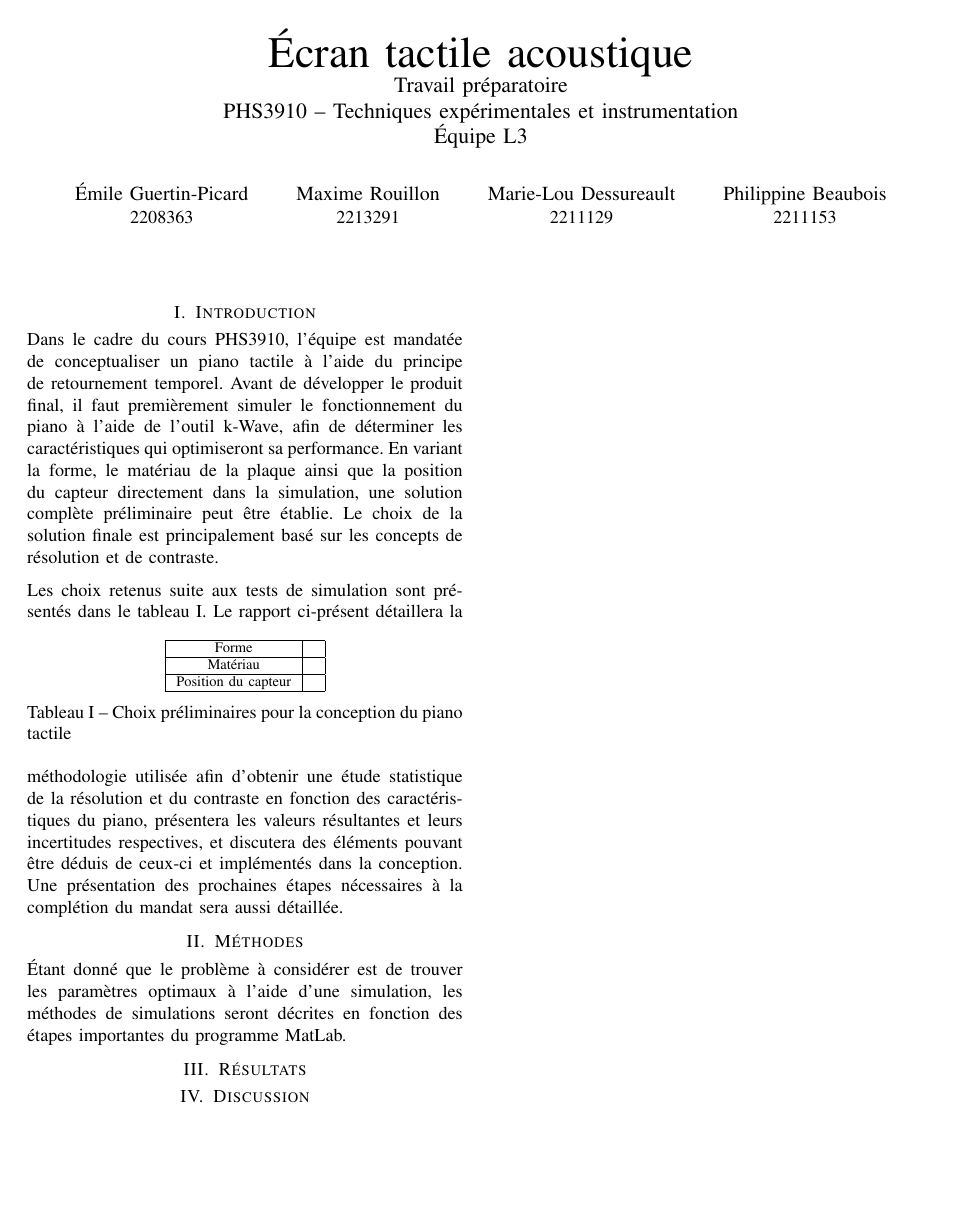
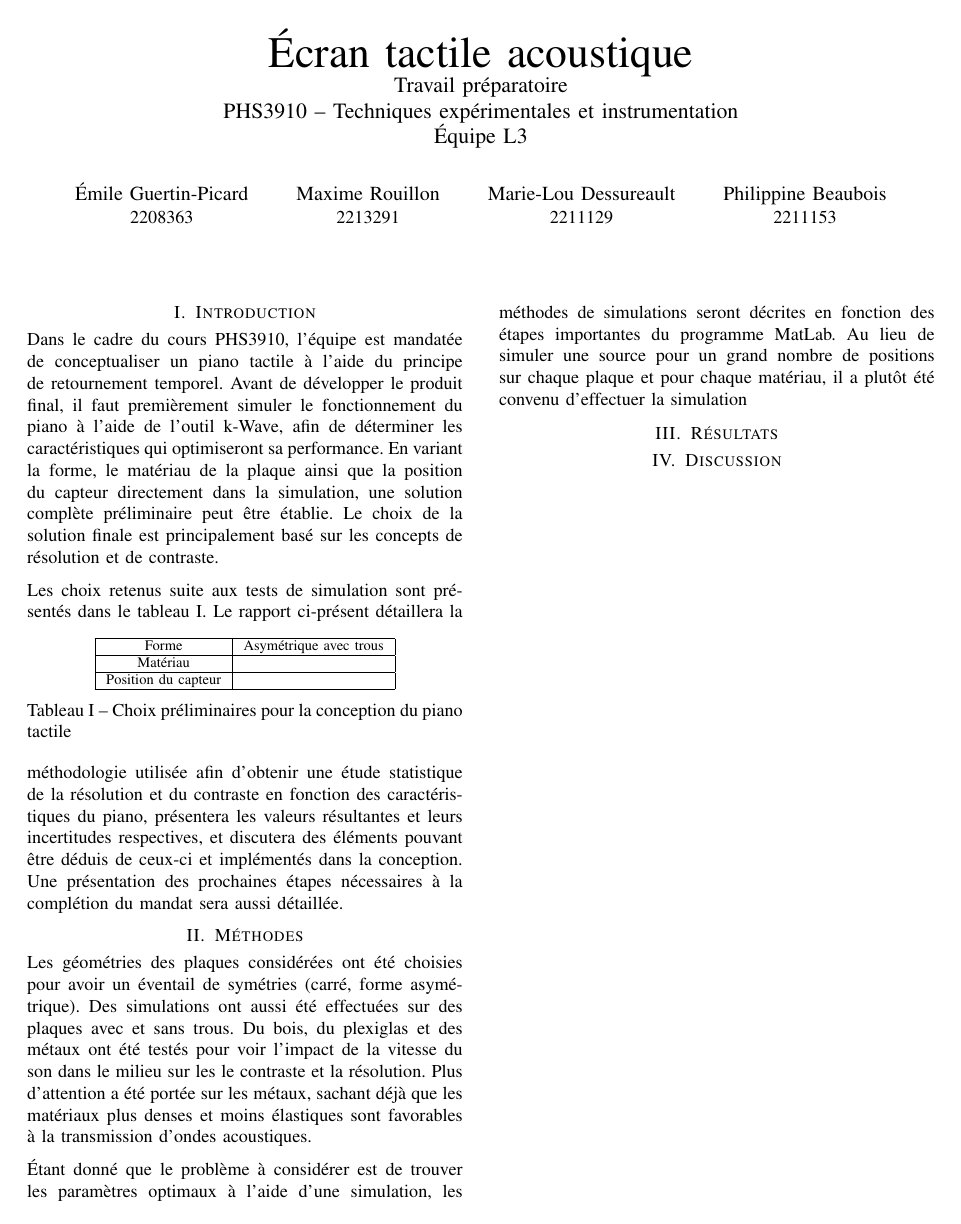
Before and after one commit to emilegp/piano_project, a LaTeX paper (travail_prep/rapport.tex): the whole page. Compiled offline with pdfLaTeX.

Commit message:
Début méthodes

```diff
--- a/travail_prep/rapport.tex
+++ b/travail_prep/rapport.tex
@@ -123,7 +123,7 @@ Les choix retenus suite aux tests de simulation sont présentés dans le tableau
 \centering
   \begin{tabular}{|c|c|}
    \hline
-   Forme & \\
+   Forme & Asymétrique avec trous\\
    \hline
    Matériau & \\
    \hline
@@ -141,9 +141,21 @@ dans la conception. Une présentation des prochaines étapes nécessaires à la
 du mandat sera aussi détaillée.
 
 \section{Méthodes}
+Les géométries des plaques considérées ont été choisies pour avoir un éventail de
+symétries (carré, forme asymétrique). Des simulations ont aussi été effectuées
+sur des plaques avec et sans trous. Du bois, du plexiglas et des métaux
+ont été testés pour voir l'impact de la vitesse du son dans le milieu sur les
+le contraste et la résolution. Plus d'attention a été portée sur les métaux,
+sachant déjà que les matériaux plus denses et moins élastiques sont favorables à
+la transmission d'ondes acoustiques.
+
 Étant donné que le problème à considérer est de trouver les paramètres
 optimaux à l'aide d'une simulation, les méthodes de simulations seront décrites
-en fonction des étapes importantes du programme MatLab.
+en fonction des étapes importantes du programme MatLab. Au lieu de simuler une source
+pour un grand nombre de positions sur chaque plaque et pour chaque matériau, il a plutôt
+été convenu d'effectuer la simulation
+
+
 
 
 \section{Résultats}
```
